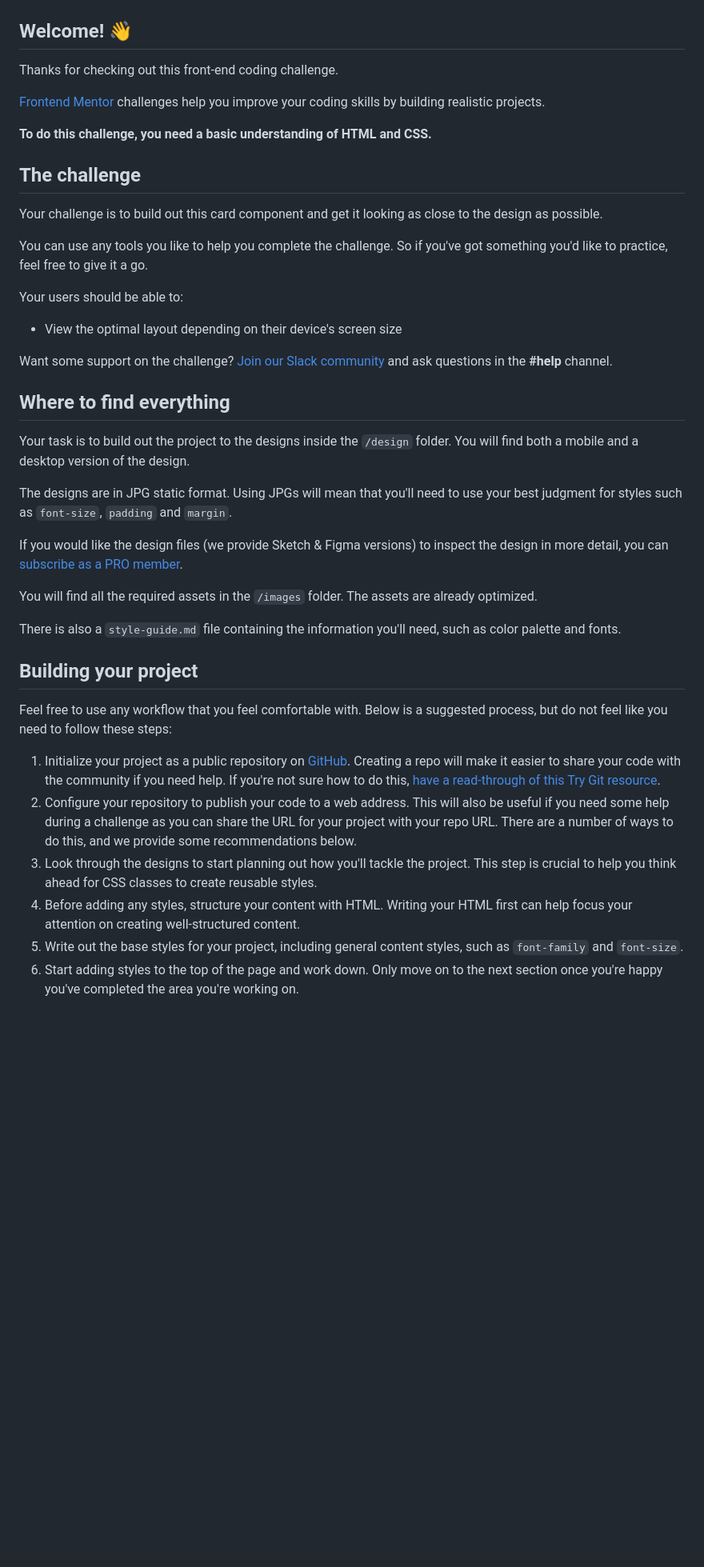
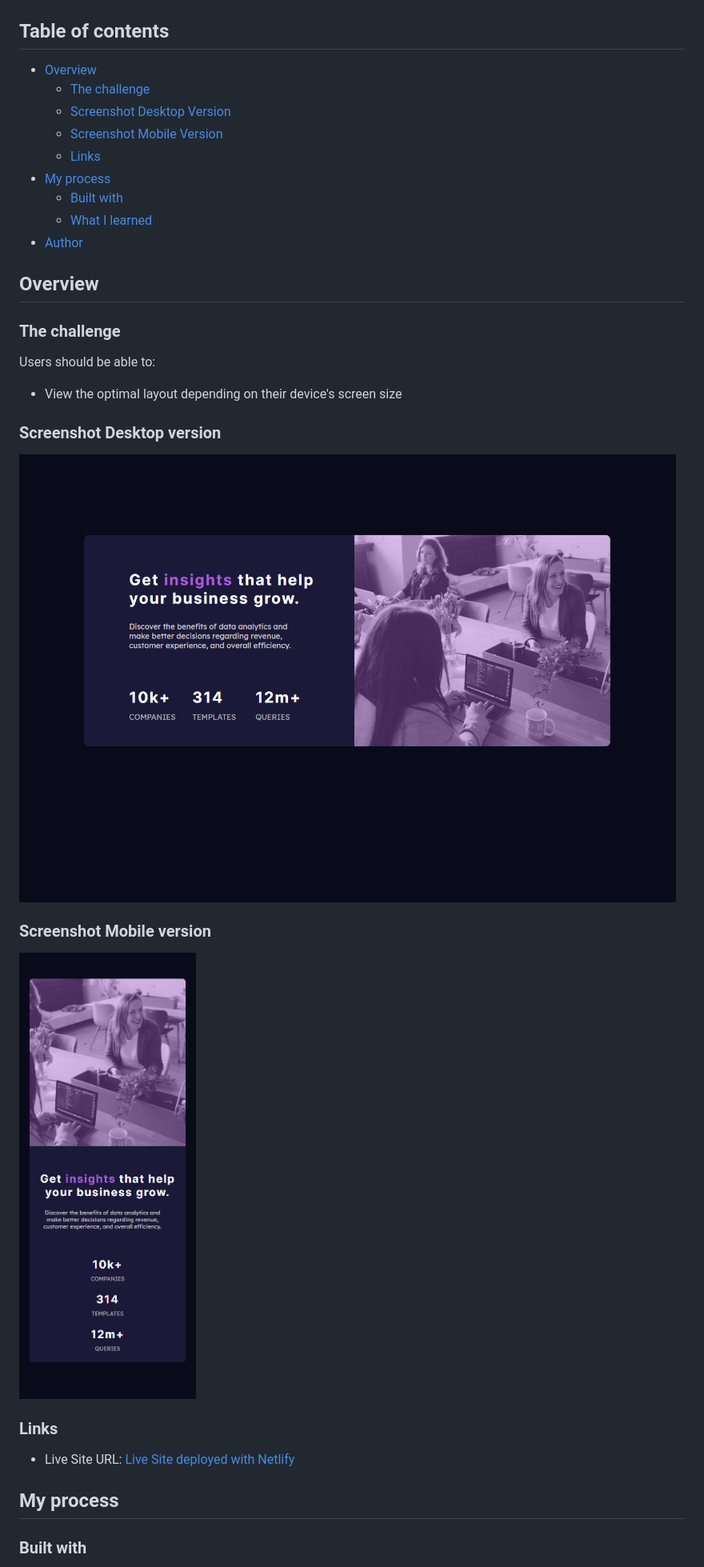
Before and after one commit to peirstom/Frontend_Mentor_Stats_preview_card_component, a Markdown page: README.md, the part around the change printed below. Shown: that part at 80% size. GitHub-like rendering; pictures changed too: design/result_dekstop_screenshot.png (added), design/result_mobile_screenshot.png (added); blank space fills up the shorter version.

Commit message:
preparing readme and deployment

```diff
--- a/README.md
+++ b/README.md
@@ -2,46 +4,42 @@
 
 ![Design preview for the Stats preview card component coding challenge](./design/desktop-preview.jpg)
 
-## Welcome! 👋
+## Table of contents
 
-Thanks for checking out this front-end coding challenge.
+- [Overview](#overview)
+  - [The challenge](#the-challenge)
+  - [Screenshot Desktop Version](#screenshot-desktop-version)
+  - [Screenshot Mobile Version](#screenshot-mobile-version)
+  - [Links](#links)
+- [My process](#my-process)
+  - [Built with](#built-with)
+  - [What I learned](#what-i-learned)
+- [Author](#author)
 
-[Frontend Mentor](https://www.frontendmentor.io) challenges help you improve your coding skills by building realistic projects.
 
-**To do this challenge, you need a basic understanding of HTML and CSS.**
+## Overview
 
-## The challenge
+### The challenge
 
-Your challenge is to build out this card component and get it looking as close to the design as possible.
-
-You can use any tools you like to help you complete the challenge. So if you've got something you'd like to practice, feel free to give it a go.
-
-Your users should be able to:
+Users should be able to:
 
 - View the optimal layout depending on their device's screen size
 
-Want some support on the challenge? [Join our Slack community](https://www.frontendmentor.io/slack) and ask questions in the **#help** channel.
+### Screenshot Desktop version
 
-## Where to find everything
+![Results Desktop version](./design/result_dekstop_screenshot.png)
 
-Your task is to build out the project to the designs inside the `/design` folder. You will find both a mobile and a desktop version of the design.
 
-The designs are in JPG static format. Using JPGs will mean that you'll need to use your best judgment for styles such as `font-size`, `padding` and `margin`.
+### Screenshot Mobile version
 
-If you would like the design files (we provide Sketch & Figma versions) to inspect the design in more detail, you can [subscribe as a PRO member](https://www.frontendmentor.io/pro).
+![Results mobile version](./design/result_mobile_screenshot.png)
 
-You will find all the required assets in the `/images` folder. The assets are already optimized.
+### Links
 
-There is also a `style-guide.md` file containing the information you'll need, such as color palette and fonts.
+- Live Site URL: [Live Site deployed with Netlify](https://agitated-lamport-c049c2.netlify.app/)
 
-## Building your project
 
-Feel free to use any workflow that you feel comfortable with. Below is a suggested process, but do not feel like you need to follow these steps:
+## My process
 
-1. Initialize your project as a public repository on [GitHub](https://github.com/). Creating a repo will make it easier to share your code with the community if you need help. If you're not sure how to do this, [have a read-through of this Try Git resource](https://try.github.io/).
-2. Configure your repository to publish your code to a web address. This will also be useful if you need some help during a challenge as you can share the URL for your project with your repo URL. There are a number of ways to do this, and we provide some recommendations below.
-3. Look through the designs to start planning out how you'll tackle the project. This step is crucial to help you think ahead for CSS classes to create reusable styles.
-4. Before adding any styles, structure your content with HTML. Writing your HTML first can help focus your attention on creating well-structured content.
-5. Write out the base styles for your project, including general content styles, such as `font-family` and `font-size`.
-6. Start adding styles to the top of the page and work down. Only move on to the next section once you're happy you've completed the area you're working on.
+### Built with
 
```
Also changed, not shown: other parts of README.md (+15 -40 lines), README-template.md (deleted, +0 -110 lines), 3 other files.
